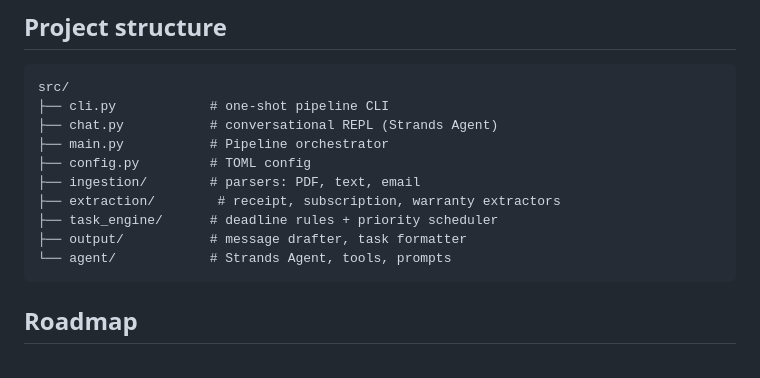
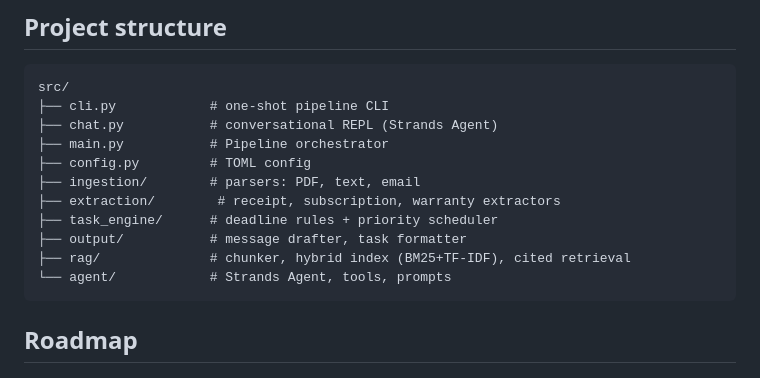
Before and after one commit to shagil786/life-admin-autopilot, a Markdown page: README.md, the part around the change. Rendered like a GitHub page.

Commit message:
docs: add RAG layer to README

````diff
--- a/README.md
+++ b/README.md
@@ -90,6 +90,7 @@ src/
 ├── extraction/        # receipt, subscription, warranty extractors
 ├── task_engine/      # deadline rules + priority scheduler
 ├── output/           # message drafter, task formatter
+├── rag/              # chunker, hybrid index (BM25+TF-IDF), cited retrieval
 └── agent/            # Strands Agent, tools, prompts
 ```
 
````
